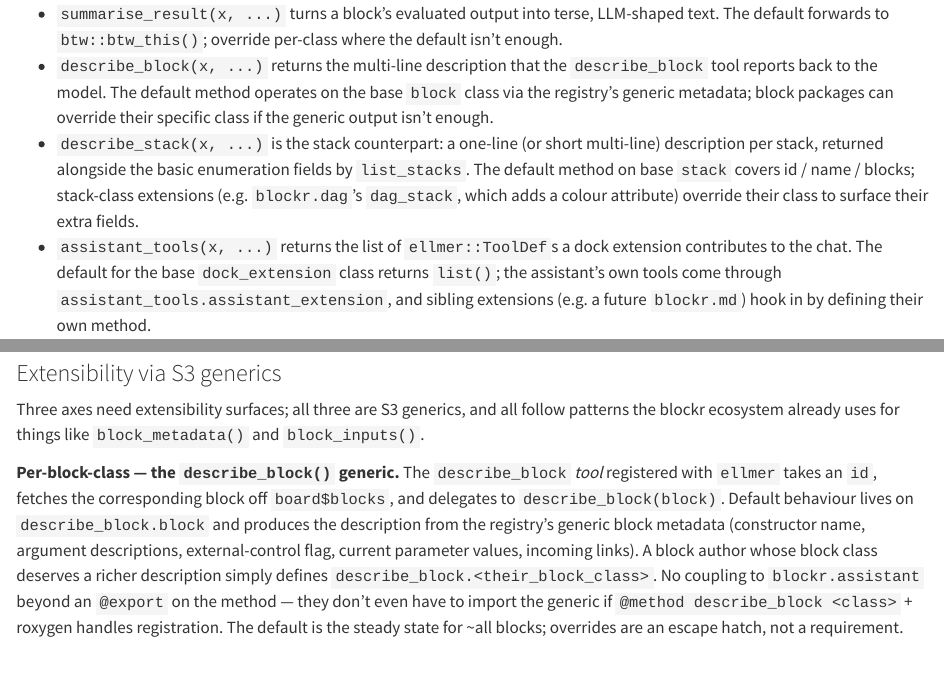
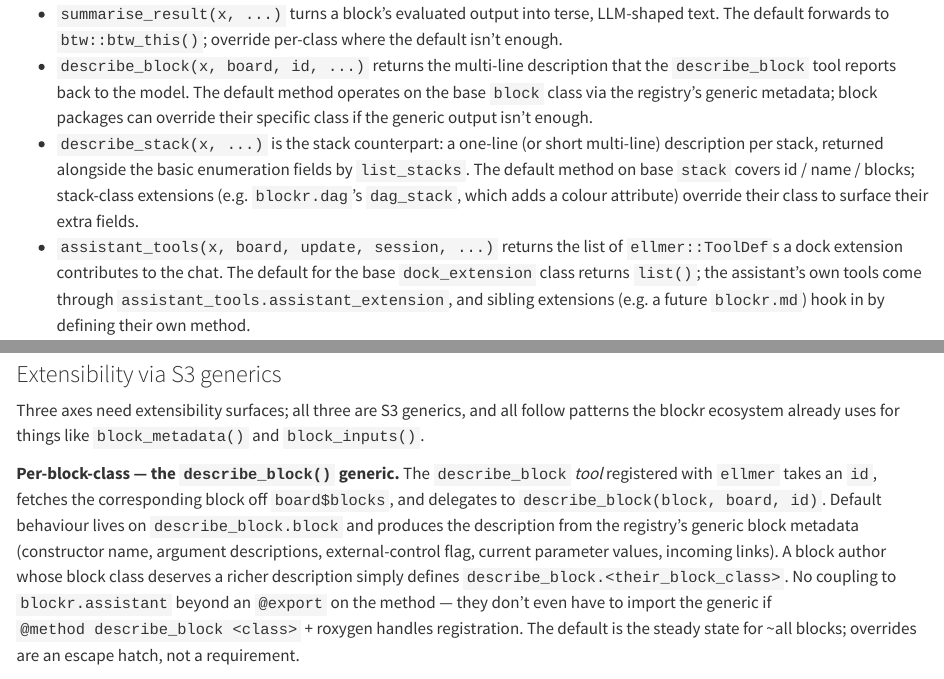
Before and after one commit to BristolMyersSquibb/blockr.assistant, a Quarto document (vignettes/design/2-read-tools.qmd): the page in a window 1100 px wide, from 310 px down, and a second part further down, joined at a grey line. Rendered offline with R 4.5, knitr and Pandoc in place of Quarto, with nearby package versions.

Commit message:
Expose non-dispatch args in generic signatures
assistant_tools(x, board, update, session, ...) and the prose
references to describe_block now state the full contract instead of
hiding board/update/session/id in ... . describe_stack and
summarise_result remain (x, ...) since they have no non-dispatch
args.

```diff
--- a/vignettes/design/2-read-tools.qmd
+++ b/vignettes/design/2-read-tools.qmd
@@ -30,23 +30,24 @@ The phase introduces four S3 generics that the rest of the package
   terse, LLM-shaped text. The default forwards to
   `btw::btw_this()`; override per-class where the default isn't
   enough.
-- `describe_block(x, ...)` returns the multi-line description that
-  the `describe_block` tool reports back to the model. The default
-  method operates on the base `block` class via the registry's
-  generic metadata; block packages can override their specific
-  class if the generic output isn't enough.
+- `describe_block(x, board, id, ...)` returns the multi-line
+  description that the `describe_block` tool reports back to the
+  model. The default method operates on the base `block` class via
+  the registry's generic metadata; block packages can override
+  their specific class if the generic output isn't enough.
 - `describe_stack(x, ...)` is the stack counterpart: a one-line (or
   short multi-line) description per stack, returned alongside the
   basic enumeration fields by `list_stacks`. The default method on
   base `stack` covers id / name / blocks; stack-class extensions
   (e.g. `blockr.dag`'s `dag_stack`, which adds a colour attribute)
   override their class to surface their extra fields.
-- `assistant_tools(x, ...)` returns the list of `ellmer::ToolDef`s
-  a dock extension contributes to the chat. The default for the
-  base `dock_extension` class returns `list()`; the assistant's
-  own tools come through `assistant_tools.assistant_extension`,
-  and sibling extensions (e.g. a future `blockr.md`) hook in by
-  defining their own method.
+- `assistant_tools(x, board, update, session, ...)` returns the
+  list of `ellmer::ToolDef`s a dock extension contributes to the
+  chat. The default for the base `dock_extension` class returns
+  `list()`; the assistant's own tools come through
+  `assistant_tools.assistant_extension`, and sibling extensions
+  (e.g. a future `blockr.md`) hook in by defining their own
+  method.
 
 ## Scope
 
@@ -103,7 +104,7 @@ like `block_metadata()` and `block_inputs()`.
 **Per-block-class — the `describe_block()` generic.** The
 `describe_block` *tool* registered with `ellmer` takes an `id`, fetches
 the corresponding block off `board$blocks`, and delegates to
-`describe_block(block)`. Default behaviour lives on
+`describe_block(block, board, id)`. Default behaviour lives on
 `describe_block.block` and produces the description from the registry's
 generic block metadata (constructor name, argument descriptions,
 external-control flag, current parameter values, incoming links). A
```
Also changed, not shown: vignettes/design/2-read-tools.qmd (4 more changed lines).
